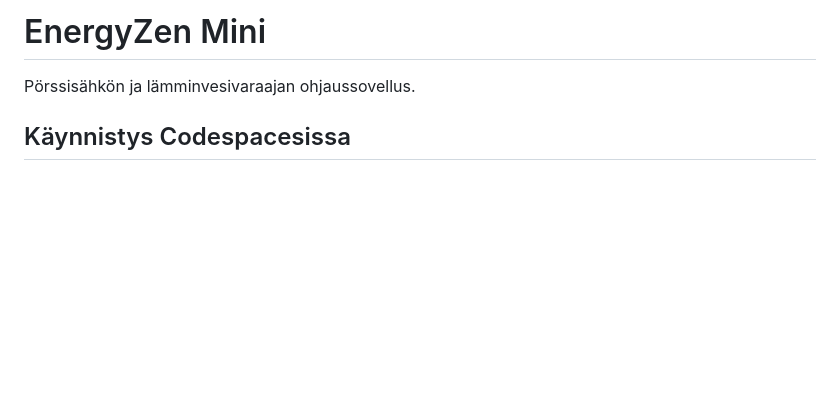
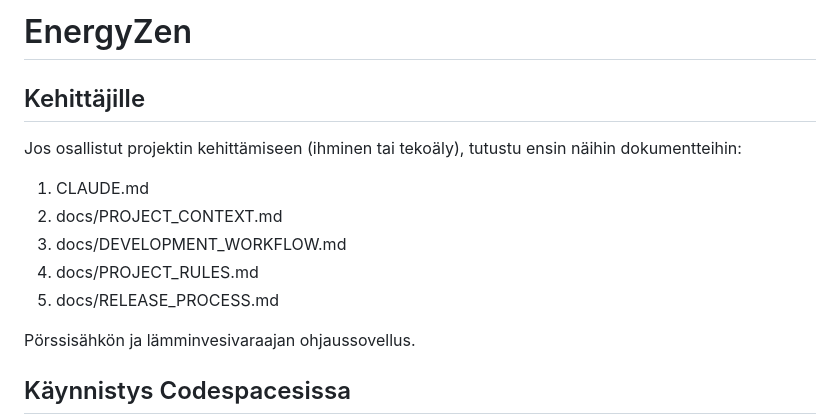
Before and after one commit to Calvonen/EnergiaZen, a Markdown page: README.md, the part around the change. Rendered like a GitHub page; blank space fills up the shorter version.

Commit message:
Update README with developer section and resources
Added developer guidelines and documentation references.

```diff
--- a/README.md
+++ b/README.md
@@ -1,4 +1,15 @@
-# EnergyZen Mini
+# EnergyZen
+
+## Kehittäjille
+
+Jos osallistut projektin kehittämiseen (ihminen tai tekoäly), tutustu ensin näihin dokumentteihin:
+
+1. CLAUDE.md
+2. docs/PROJECT_CONTEXT.md
+3. docs/DEVELOPMENT_WORKFLOW.md
+4. docs/PROJECT_RULES.md
+5. docs/RELEASE_PROCESS.md
+
 
 Pörssisähkön ja lämminvesivaraajan ohjaussovellus.
 
```
